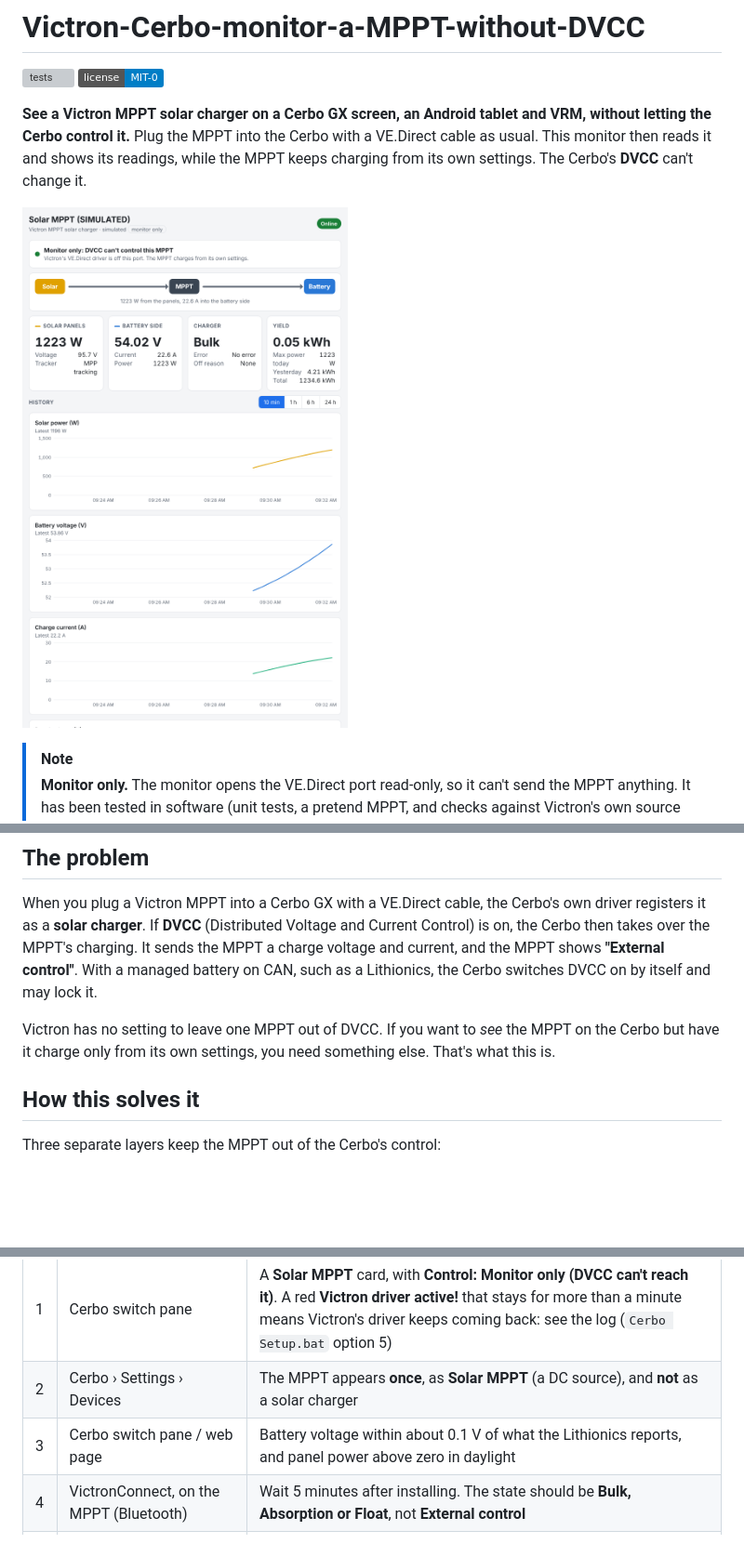
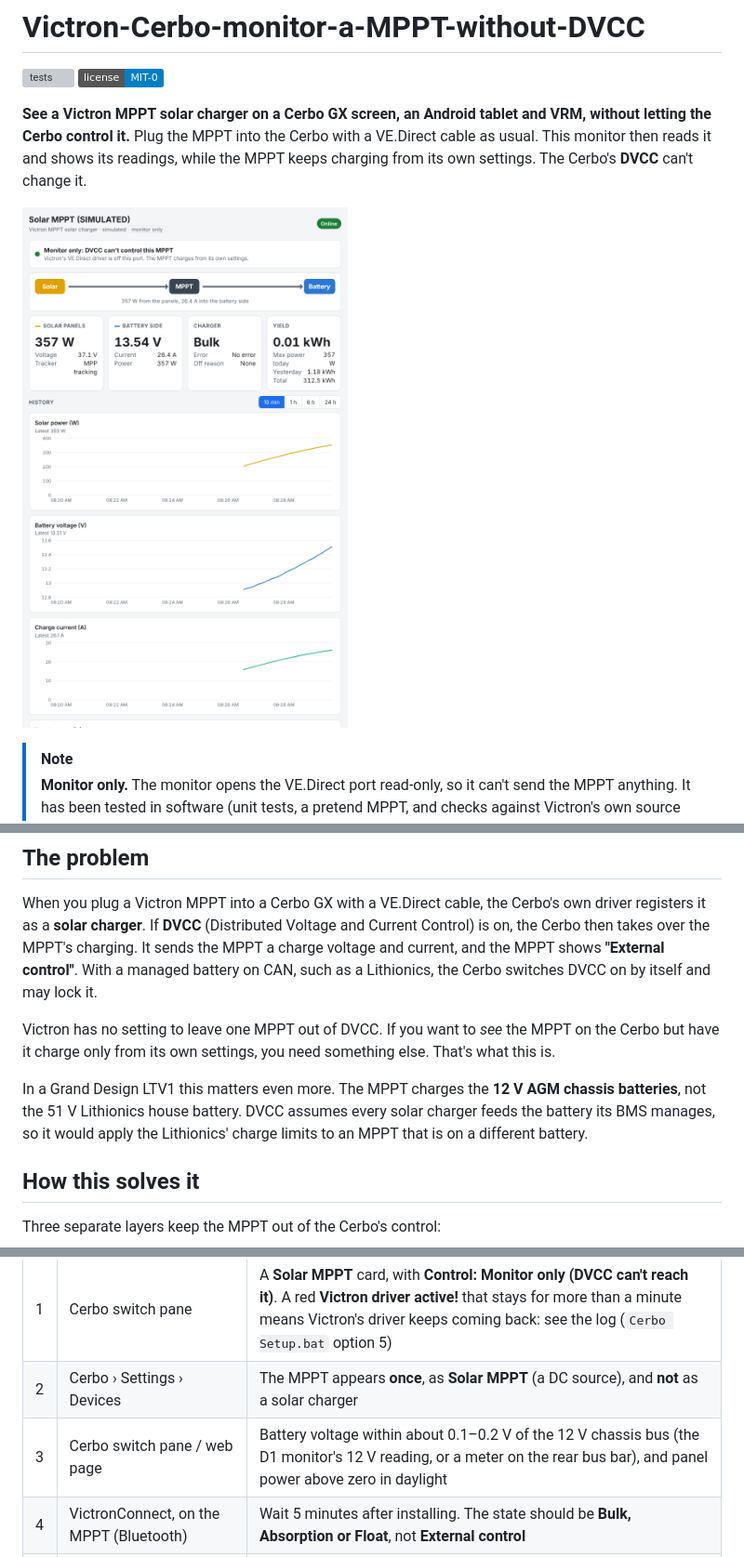
Before and after one commit to CKOCI13/Victron-Cerbo-monitor-a-MPPT-without-DVCC, a Markdown page: README.md, 3 parts joined by grey strips. Shown at 93% size. GitHub-like rendering; pictures changed too: docs/images/web-page.png; badges without logos; blank space fills up the shorter version; grey boxes are pictures that could not be loaded.

```diff
--- a/README.md
+++ b/README.md
@@ -43,6 +44,10 @@ managed battery on CAN, such as a Lithionics, the Cerbo switches DVCC on by itse
 
 Victron has no setting to leave one MPPT out of DVCC. If you want to *see* the MPPT on the Cerbo but have it
 charge only from its own settings, you need something else. That's what this is.
+
+In a Grand Design LTV1 this matters even more. The MPPT charges the **12 V AGM chassis batteries**, not the
+51 V Lithionics house battery. DVCC assumes every solar charger feeds the battery its BMS manages, so it would
+apply the Lithionics' charge limits to an MPPT that is on a different battery.
 
 ## How this solves it
 
@@ -163,7 +187,7 @@ Do this once after installing, in daylight if you can. None of these steps can c
 |---|---|---|
 | 1 | Cerbo switch pane | A **Solar MPPT** card, with **Control: Monitor only (DVCC can't reach it)**. A red **Victron driver active!** that stays for more than a minute means Victron's driver keeps coming back: see the log (`Cerbo Setup.bat` option 5) |
 | 2 | Cerbo › Settings › Devices | The MPPT appears **once**, as **Solar MPPT** (a DC source), and **not** as a solar charger |
-| 3 | Cerbo switch pane / web page | Battery voltage within about 0.1 V of what the Lithionics reports, and panel power above zero in daylight |
+| 3 | Cerbo switch pane / web page | Battery voltage within about 0.1–0.2 V of the 12 V chassis bus (the D1 monitor's 12 V reading, or a meter on the rear bus bar), and panel power above zero in daylight |
 | 4 | VictronConnect, on the MPPT (Bluetooth) | Wait 5 minutes after installing. The state should be **Bulk, Absorption or Float**, not **External control** |
 | 5 | Cerbo › Settings › System setup › Charge control | Whatever DVCC shows, the MPPT isn't among the devices it controls any more (step 2) |
 | 6 | Restart the Cerbo, then repeat steps 1, 2 and 4 | Checks the start-up gap: 5 minutes after the restart, the MPPT must not be in External control |
```
Also changed, not shown: other parts of README.md (+29 -9 lines), CHANGELOG.md (+15 -0 lines), docs/images/web-page-top.png, 5 other files.
